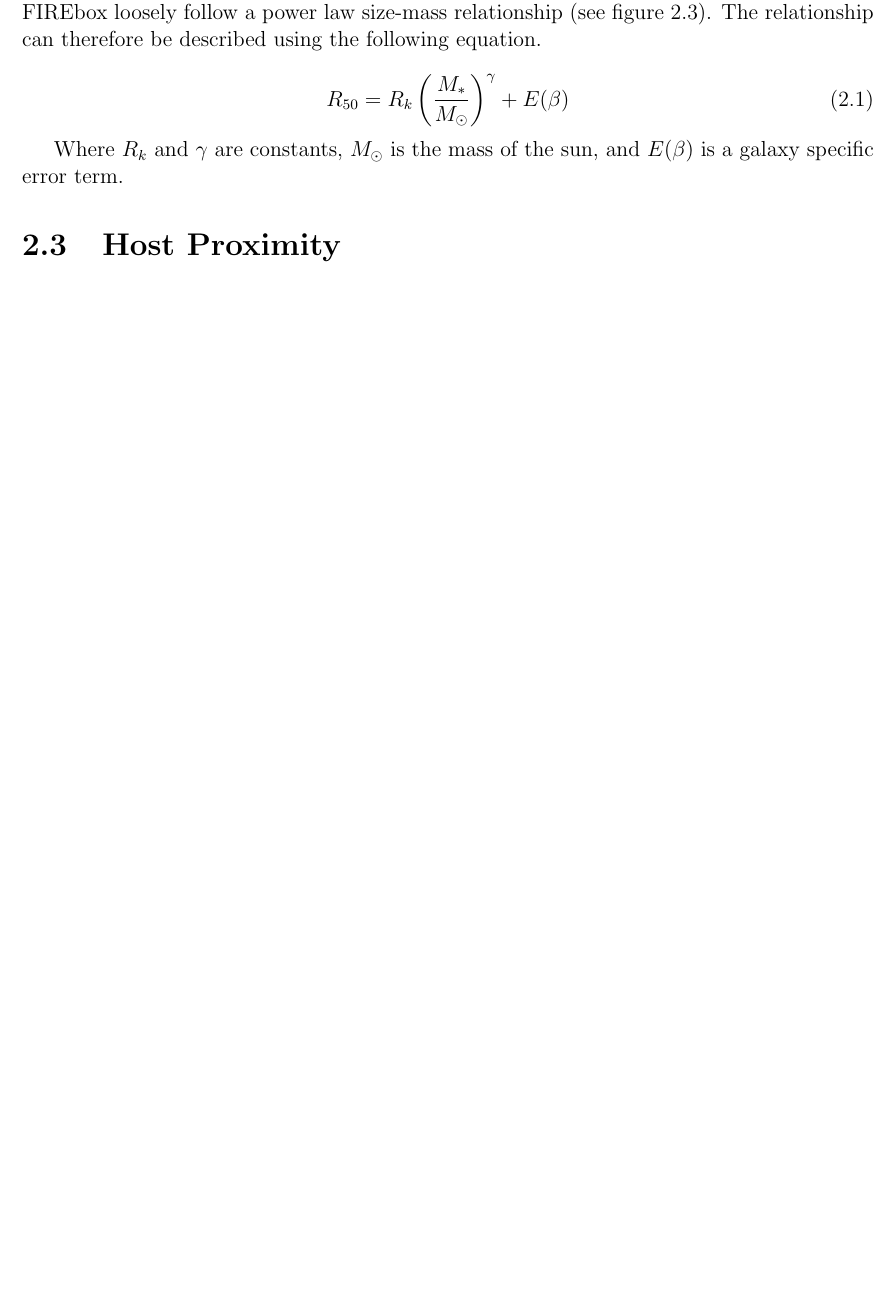
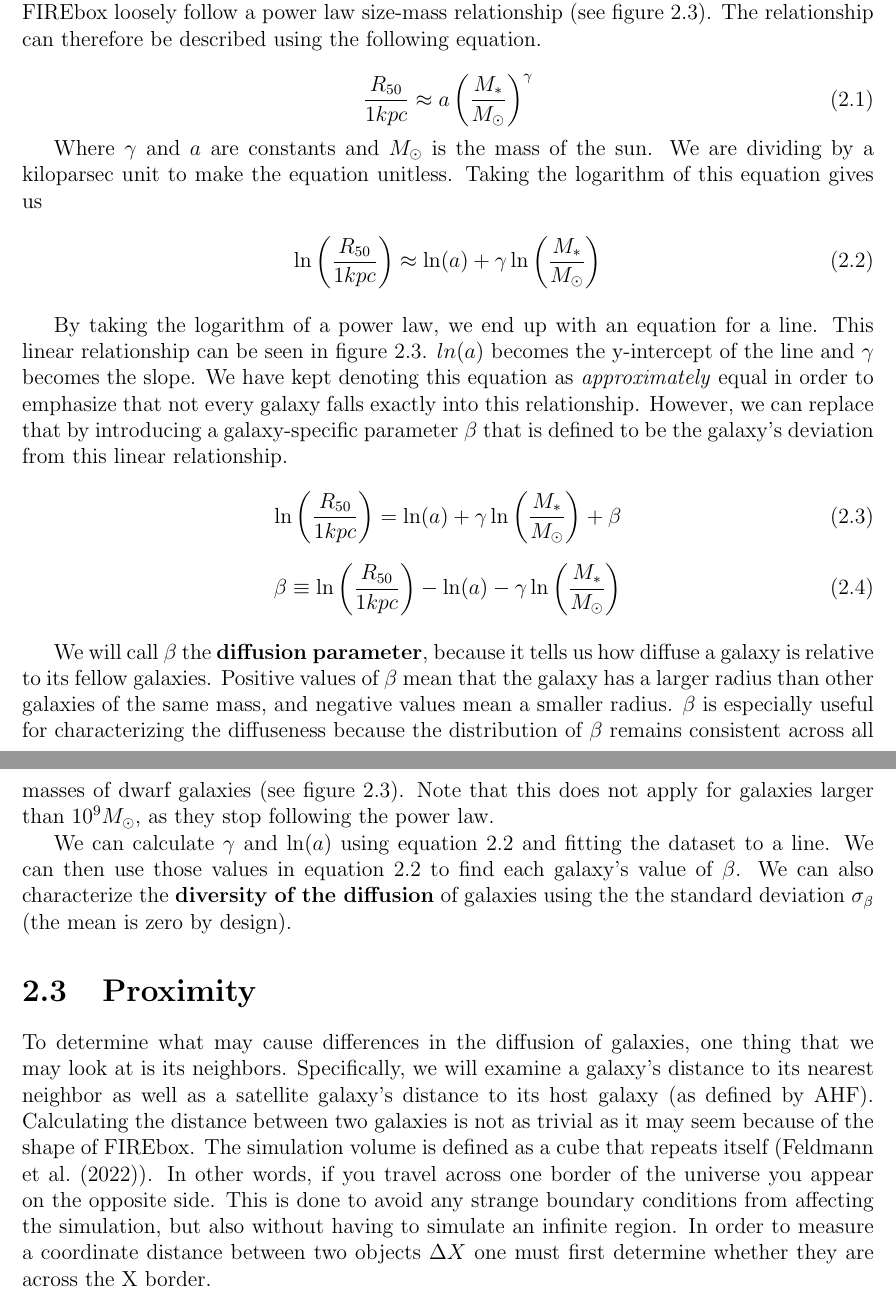
Before and after one commit to mkzeender/thesis, a LaTeX thesis (paper/main.tex, which reads paper/Chapters/Chapter2.tex): part of page 12 of 17 before the commit and two parts of pages 12 and 16 of 18 after it, the two joined at a grey line, cut so that both start at the same text, the shorter picture padded with empty space. Compiled offline with pdfLaTeX.

Commit message:
diffusion and prox

```diff
--- a/paper/Chapters/Chapter2.tex
+++ b/paper/Chapters/Chapter2.tex
@@ -41,14 +41,57 @@ Other parameters that we will use are a galaxy's position in space and its flyby
 As diffusion will be main subject of this paper, let us define it. The dwarf galaxies in FIREbox loosely follow a power law size-mass relationship (see figure \ref{fig:size-mass}). The relationship can therefore be described using the following equation.
 
 \begin{equation}
-    R_{50} = R_k
+    \frac{R_{50}}{1 kpc} \approx a
     \left(
         \frac{M_*}{M_\odot}
     \right)
     ^{\gamma}
-    + E(\beta)
 \end{equation}
 
-Where $R_k$ and $\gamma$ are constants, $M_\odot$ is the mass of the sun, and $E(\beta)$ is a galaxy specific error term.
+Where $\gamma$ and $a$ are constants and $M_\odot$ is the mass of the sun. We are dividing by a kiloparsec unit to make the equation unitless. Taking the logarithm of this equation gives us
 
-\section{Host Proximity}
+\begin{equation}
+    \ln \left(
+        \frac{R_{50}}{1 kpc}
+    \right)
+    \approx
+    \ln(a)
+    + \gamma \ln \left(
+        \frac{M_*}{M_\odot}
+    \right)
+\end{equation} \label{equ:linear-rel}
+
+By taking the logarithm of a power law, we end up with an equation for a line. This linear relationship can be seen in figure \ref{fig:size-mass}. $ln(a)$ becomes the y-intercept of the line and $\gamma$ becomes the slope. We have kept denoting this equation as \emph{approximately} equal in order to emphasize that not every galaxy falls exactly into this relationship. However, we can replace that by introducing a galaxy-specific parameter $\beta$ that is defined to be the galaxy's deviation from this linear relationship.
+
+\begin{equation}
+    \ln \left(
+        \frac{R_{50}}{1 kpc}
+    \right)
+    =
+    \ln(a)
+    + \gamma \ln \left(
+        \frac{M_*}{M_\odot}
+    \right)
+    + \beta
+\end{equation}
+
+\begin{equation}
+    \beta
+    \equiv
+    \ln \left(
+        \frac{R_{50}}{1 kpc}
+    \right)
+    -
+    \ln(a)
+    - \gamma \ln \left(
+        \frac{M_*}{M_\odot}
+    \right)
+\end{equation} \label{equ:beta}
+
+We will call $\beta$ the \textbf{diffusion parameter}, because it tells us how diffuse a galaxy is relative to its fellow galaxies. Positive values of $\beta$ mean that the galaxy has a larger radius than other galaxies of the same mass, and negative values mean a smaller radius. $\beta$ is especially useful for characterizing the diffuseness because the distribution of $\beta$ remains consistent across all masses of dwarf galaxies (see figure \ref{fig:size-mass}). Note that this does not apply for galaxies larger than $10^9 M_\odot$, as they stop following the power law.
+
+We can calculate $\gamma$ and $\ln(a)$ using equation \ref{equ:linear-rel} and fitting the dataset to a line. We can then use those values in equation \ref{equ:beta} to find each galaxy's value of $\beta$. We can also characterize the \textbf{diversity of the diffusion} of galaxies using the the standard deviation $\sigma_\beta$ (the mean is zero by design).
+
+\section{Proximity}
+%TODO: appendix reference
+To determine what may cause differences in the diffusion of galaxies, one thing that we may look at is its neighbors. Specifically, we will examine a galaxy's distance to its nearest neighbor as well as a satellite galaxy's distance to its host galaxy (as defined by AHF). Calculating the distance between two galaxies is not as trivial as it may seem because of the shape of FIREbox. The simulation volume is defined as a cube that repeats itself (\cite{feldmannFIREboxSimulatingGalaxies2022}). In other words, if you travel across one border of the universe you appear on the opposite side. This is done to avoid any strange boundary conditions from affecting the simulation, but also without having to simulate an infinite region. In order to measure a coordinate distance between two objects $\Delta X$ one must first determine whether they are across the X border.
```
Also changed, not shown: paper/main.pdf.
